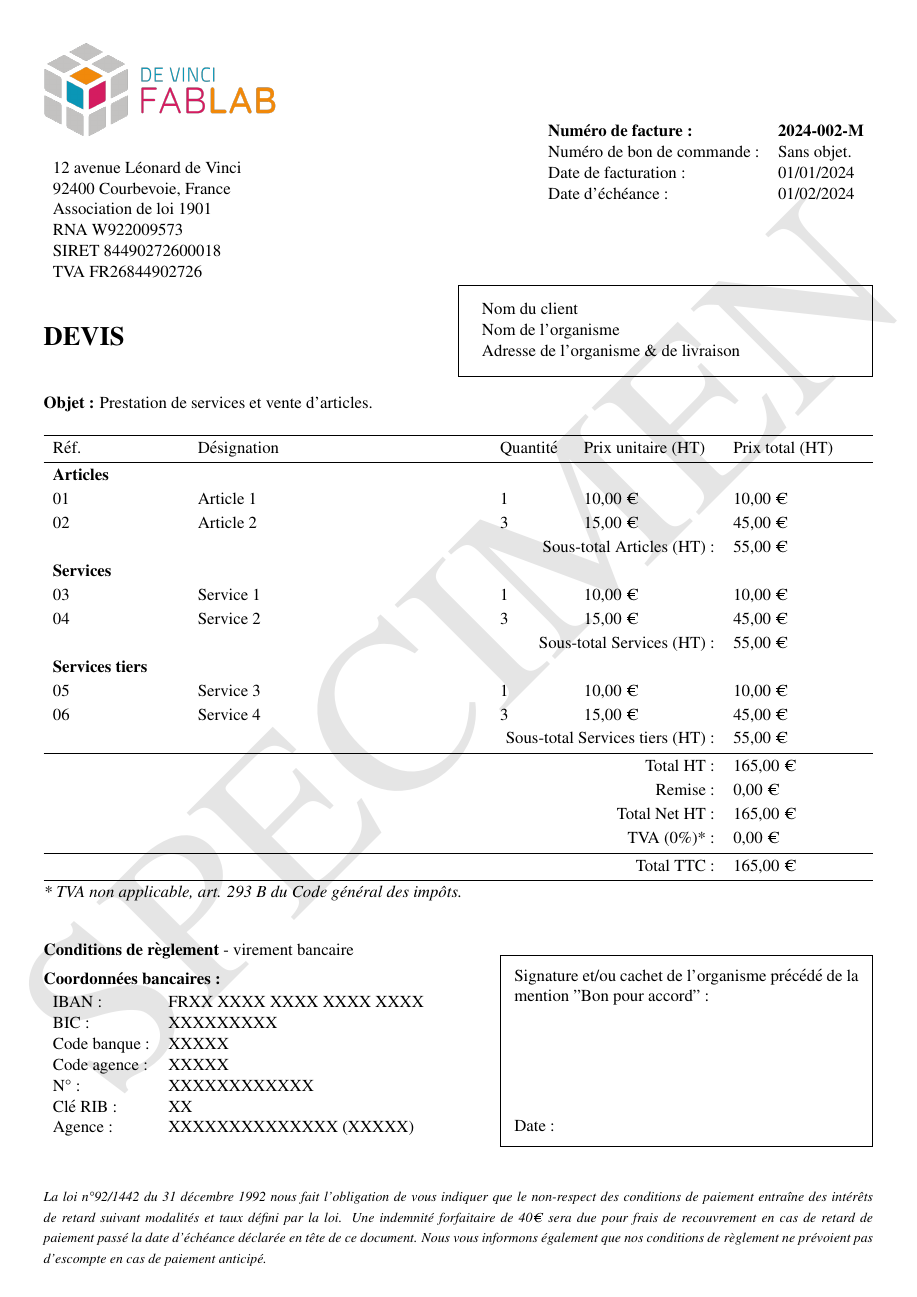
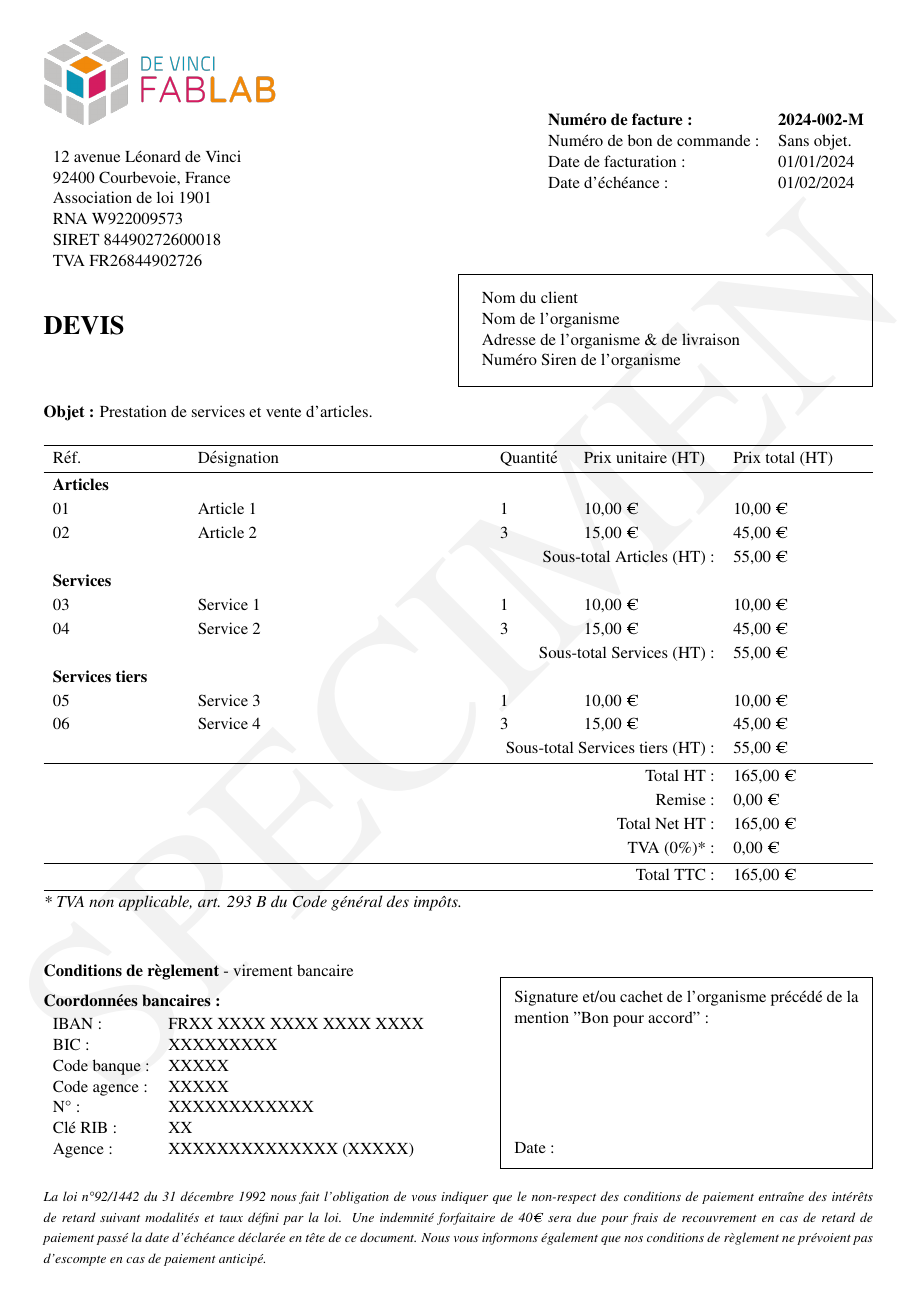
Before and after one commit to DeVinci-FabLab/Invoice-templates, a LaTeX document (invoice_template/invoice.tex): the whole page. Compiled offline with pdfLaTeX.

Commit message:
🚑 readability fixes

```diff
--- a/invoice_template/invoice.tex
+++ b/invoice_template/invoice.tex
@@ -3,13 +3,13 @@
 \usepackage{graphicx}
 \usepackage{draftwatermark}
 \usepackage{tabularx}
-\usepackage[top=1cm, bottom=0.75cm, left=1cm, right=1cm]{geometry}
+\usepackage[top=0.75cm, bottom=0.75cm, left=1cm, right=1cm]{geometry}
 \usepackage{mathptmx}
 \usepackage{framed}
 \usepackage{siunitx}
 \usepackage{eurosym}
 
-\SetWatermarkLightness{0.9}
+\SetWatermarkLightness{0.95}
 \SetWatermarkText{SPECIMEN}
 
 \setlength{\parindent}{0pt}
@@ -51,6 +51,7 @@
             Nom du client                          \\
             Nom de l'organisme                     \\
             Adresse de l'organisme \& de livraison \\
+            Numéro Siren de l'organisme            \\
         \end{tabular}
     \end{framed}
     \vspace{0.1cm}
@@ -126,7 +127,7 @@
     \end{framed}
 \end{minipage}
 
-\vspace{1cm}
+\vspace{0.5cm}
 \textit{\footnotesize La loi n°92/1442 du 31 décembre 1992 nous fait l'obligation de vous indiquer que le non-respect des conditions de paiement entraîne des intérêts de retard suivant modalités et taux défini par la loi. Une indemnité forfaitaire de 40€ sera due pour frais de recouvrement en cas de retard de paiement passé la date d'échéance déclarée en tête de ce document. Nous vous informons également que nos conditions de règlement ne prévoient pas d'escompte en cas de paiement anticipé.}
 
 \end{document}
```
Also changed, not shown: invoice_template/invoice.pdf, invoice_template/invoice.tex (4 more changed lines).
